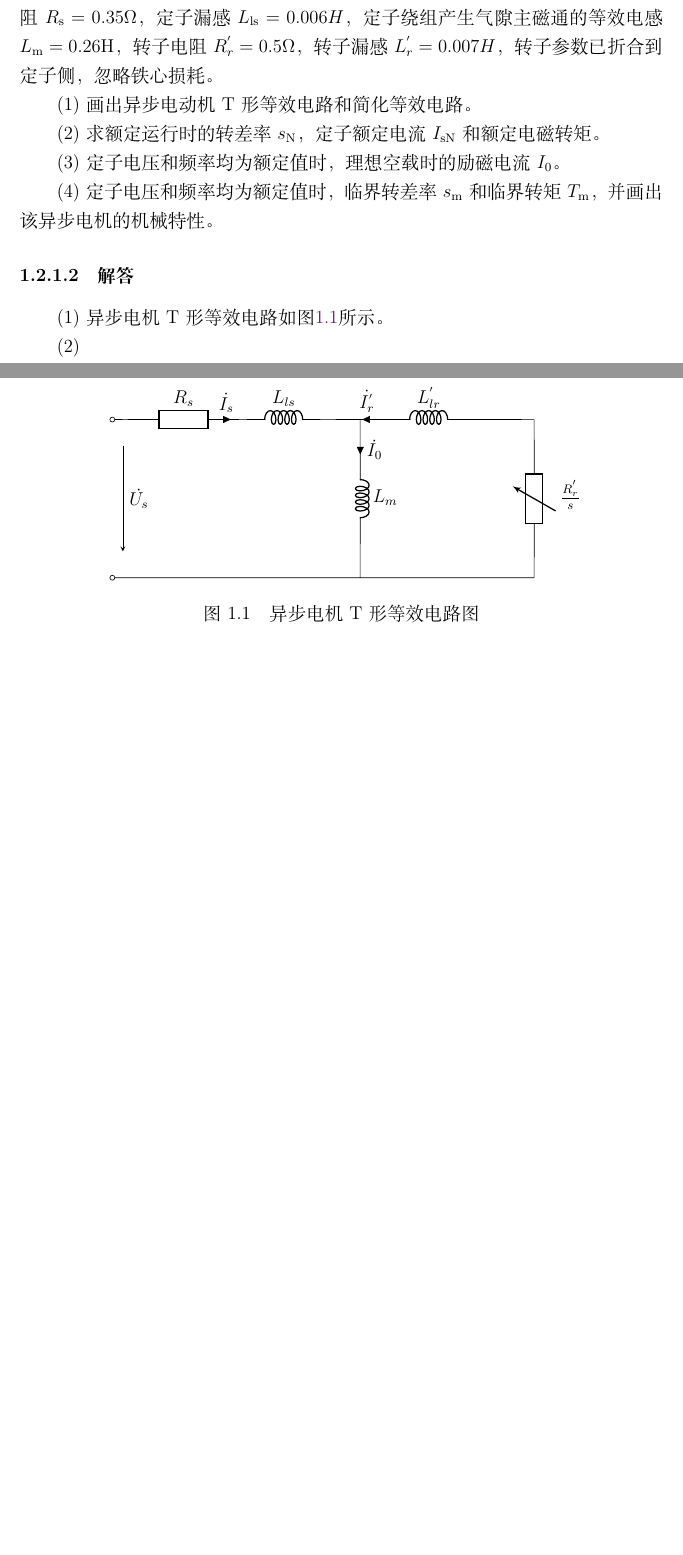
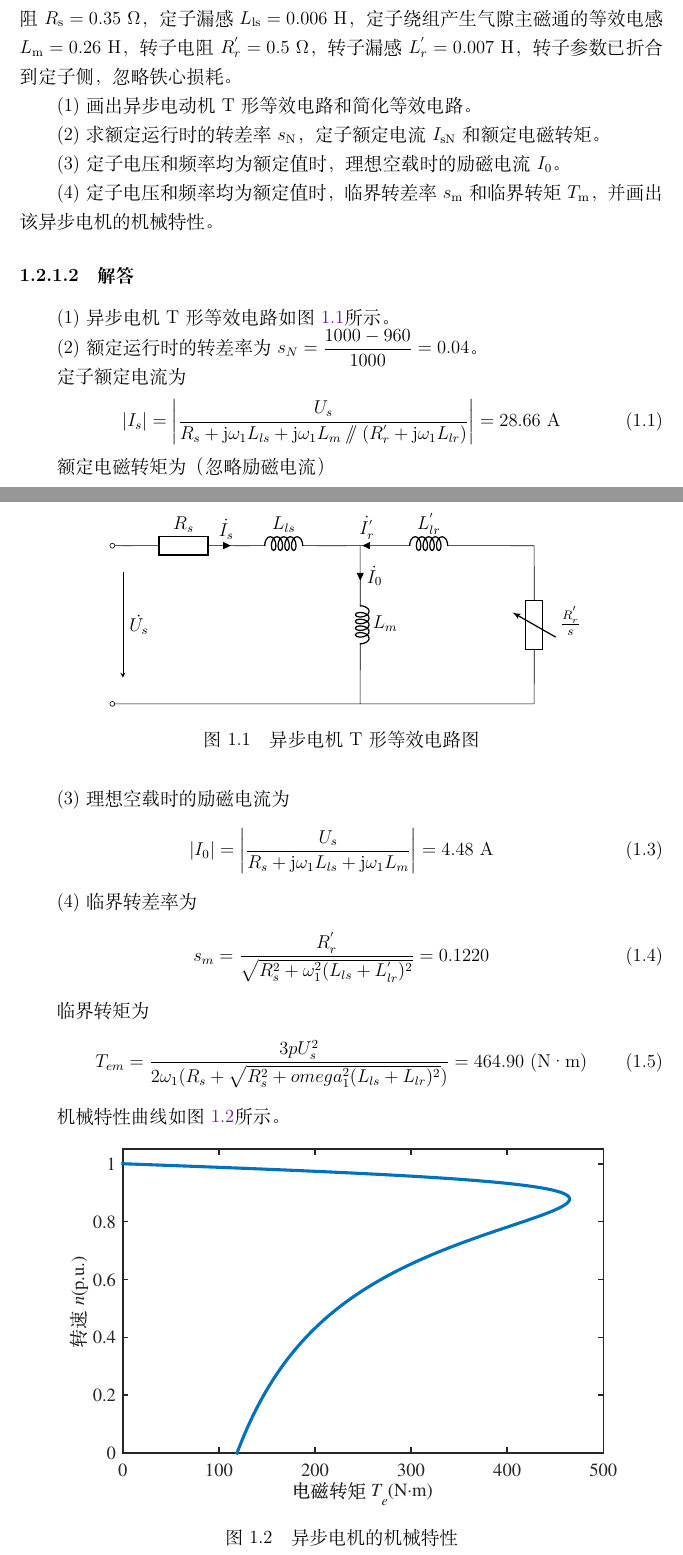
Before and after one commit to linhua55/PowerTeX, a LaTeX book (master.tex): two parts of pages 5 and 6 of 7, joined at a grey line, cut so that both start at the same text, the shorter picture padded with empty space. Compiled offline with XeLaTeX; a missing font is replaced by an installed copy or a similar font.

Commit message:
2015-07-05 习题5.1完成

```diff
--- a/master.tex
+++ b/master.tex
@@ -15,7 +14,10 @@
 \usepackage{tikz} % 画图宏包
 \usepackage[europeanresistors]{circuitikz} % 电路绘制宏包
 \usepackage[labelsep=quad]{caption} %标题宏包
-\usepackage{enumitem} %枚举环境宏包
+% \usepackage{enumitem} %枚举环境宏包
+\usepackage{graphicx} % 插图宏包
+\usepackage{stmaryrd} % 平行符号
+
 
 % 宏包设置
 % 页眉页脚样式
@@ -28,6 +30,8 @@
 % 章节样式设置
 \CTEXsetup[name={第,部分},number={\arabic{part}}]{part}
 \CTEXsetup[name={第,章},number={\arabic{chapter}}]{chapter}
+% 插图目录
+\graphicspath{{Figures/}}
 % 文档设置
 \renewcommand\contentsname{目录} % 中文 目录
 \renewcommand\bibname{参考文献} % 中文 参考文献
@@ -86,7 +90,7 @@
 \section{习题}
 \subsection{第1题}
 \subsubsection{题目}
-一台三相笼型异步电动机的铭牌数据为：额定电压$U_{\mathrm{N}}=380\mathrm{V}$，额定转速$n_{\mathrm{N}}=960\mathrm{r/min}$，额定频率$f_{\mathrm{N}}=50\mathrm{Hz}$，定子绕组为Y联结。实验测得定子电阻$R_{\mathrm{s}}=0.35\Omega$，定子漏感$L_{\mathrm{ls}}=0.006H$，定子绕组产生气隙主磁通的等效电感$L_{\mathrm{m}}=0.26\mathrm{H}$，转子电阻$R_r^{'}=0.5\Omega$，转子漏感$L_{r}^{'}=0.007H$，转子参数已折合到定子侧，忽略铁心损耗。
+一台三相笼型异步电动机的铭牌数据为：额定电压$U_{\mathrm{N}}=380\ \mathrm{V}$，额定转速$n_{\mathrm{N}}=960\ \mathrm{r/min}$，额定频率$f_{\mathrm{N}}=50\ \mathrm{Hz}$，定子绕组为Y联结。实验测得定子电阻$R_{\mathrm{s}}=0.35\ \Omega$，定子漏感$L_{\mathrm{ls}}=0.006\ \mathrm{H}$，定子绕组产生气隙主磁通的等效电感$L_{\mathrm{m}}=0.26\ \mathrm{H}$，转子电阻$R_r^{'}=0.5\ \Omega$，转子漏感$L_{r}^{'}=0.007\ \mathrm{H}$，转子参数已折合到定子侧，忽略铁心损耗。
 
 (1) 画出异步电动机T形等效电路和简化等效电路。
 
@@ -118,17 +122,45 @@ to [L=$L_{lr}^{'}$, i<=$\dot{I_r^{'}}$] (8,3)
 \caption{异步电机T形等效电路图}\label{Fig:TCircuit}
 \end{figure}
 
-(2)
+(2)额定运行时的转差率为$s_N=\dfrac{1000-960}{1000}=0.04$。
 
-(3)
+定子额定电流为
+\begin{equation}
+\left| I_s \right| = \left| {\dfrac{U_s}{R_s+\mathrm{j}\omega_1L_{ls}+\mathrm{j}\omega_1L_m \sslash (R_r^{'}+\mathrm{j}\omega_1L_{lr})}} \right| = 28.66\ \mathrm{A}
+\end{equation}
 
-(4)
+额定电磁转矩为（忽略励磁电流）
+\begin{equation}
+T_e = \dfrac{3pU_s^2R_r^{'}s}{\omega_1[(sR_s+R_r^{'})^2+s^2\omega_1^2(L_{ls}+L_{lr})^2]} = 272.84\ (\mathrm{N·m})
+\end{equation}
+
+(3)理想空载时的励磁电流为
+\begin{equation}
+\left| I_0 \right| = \left| \dfrac{U_s}{R_s+\mathrm{j}\omega_1L_{ls}+\mathrm{j}\omega_1L_m} \right| = 4.48\ \mathrm{A}
+\end{equation}
+
+(4)临界转差率为
+\begin{equation}
+s_m = \frac{R_r^{'}}{\sqrt{R_s^2+\omega_1^2(L_{ls}+L_{lr}^{'})^2}}=0.1220
+\end{equation}
+
+临界转矩为
+\begin{equation}
+T_{em}=\dfrac{3pU_s^2}{2\omega_1(R_s+\sqrt{R_s^2+omega_1^2(L_{ls}+L_{lr})^2})} = 464.90\ (\mathrm{N·m})
+\end{equation}
+
+机械特性曲线如图~\ref{Fig:MechCurve}所示。
+
+\begin{figure}[htbp]
+\centering
+\includegraphics[width=12.557cm]{Fig_T_s.pdf} % 设置宽度保持字号不变
+\caption{异步电机的机械特性}\label{Fig:MechCurve}
+\end{figure}
 
 \bibliographystyle{thubib}
 \bibliography{refs}
 \end{document}
 
 %%% Local Variables:
-%%% mode: xelatex
 %%% TeX-master: t
 %%% End:
```
Also changed, not shown: Figures/Fig_T_s.pdf (added), master.tex (3 more changed lines), 4 other files.
